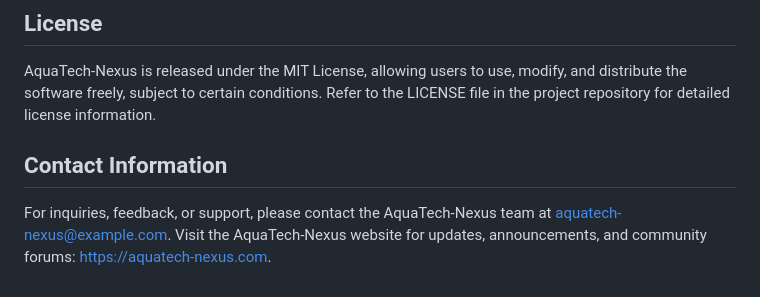
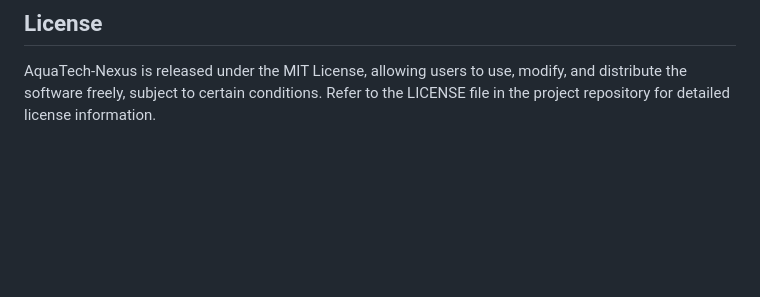
Before and after one commit to DemisoDaba/AquaTech-Nexus, a Markdown page: README.md, the part around the change. GitHub-like rendering; blank space fills up the shorter version.

```diff
--- a/README.md
+++ b/README.md
@@ -60,7 +60,3 @@
 ## License
 
 AquaTech-Nexus is released under the MIT License, allowing users to use, modify, and distribute the software freely, subject to certain conditions. Refer to the LICENSE file in the project repository for detailed license information.
-
-## Contact Information
-
-For inquiries, feedback, or support, please contact the AquaTech-Nexus team at aquatech-nexus@example.com. Visit the AquaTech-Nexus website for updates, announcements, and community forums: [https://aquatech-nexus.com](https://aquatech-nexus.com).
```
